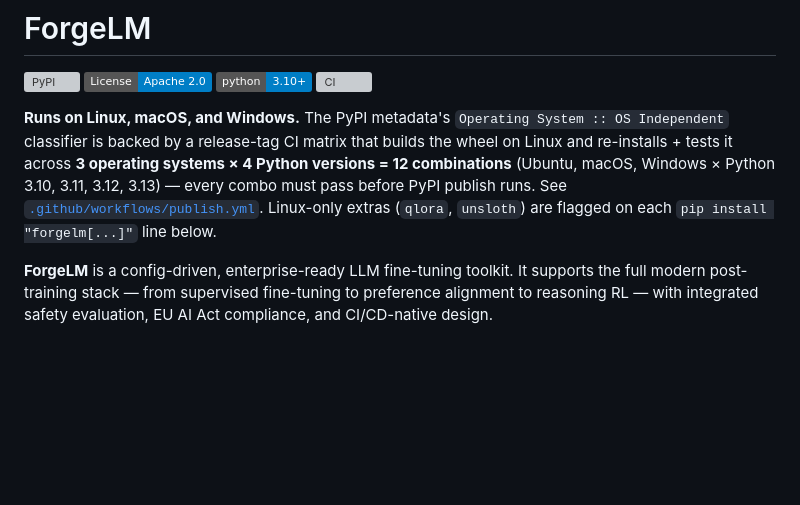
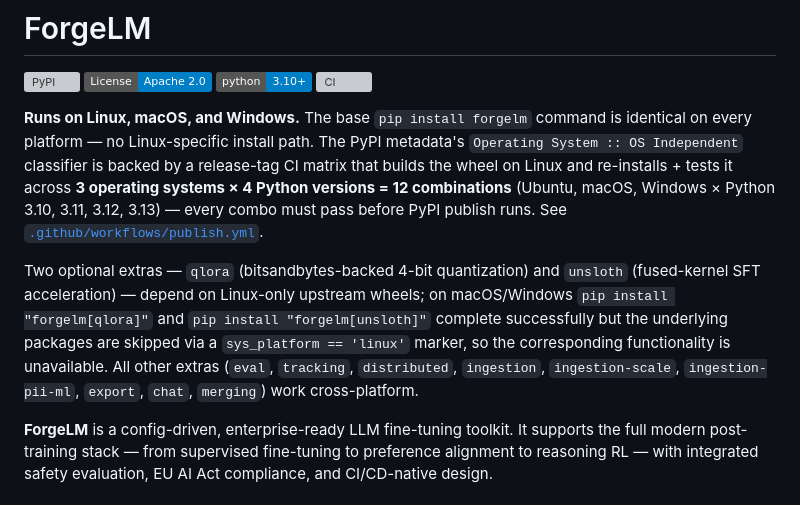
Before and after one commit to cemililik/ForgeLM, a Markdown page: README.md, the part around the change. GitHub-like rendering; badges without logos; blank space fills up the shorter version; grey boxes are pictures that could not be loaded.

Commit message:
docs(readme): clarify cross-platform install — base command identical, two extras Linux-only
The previous "Linux-only extras flagged on each pip install line below"
phrasing read as if Linux required a different install path. Rewrites
the platform-support paragraph to explicitly state:

- `pip install forgelm` is identical on Linux / macOS / Windows.
- `qlora` and `unsloth` extras carry a `sys_platform == 'linux'` marker
  on their underlying packages — `pip install "forgelm[qlora]"` on
  macOS/Windows succeeds but bitsandbytes is skipped, so the QLoRA
  functionality is unavailable.
- Every other extra (eval, tracking, distributed, ingestion / -scale /
  -pii-ml, export, chat, merging) works on all three platforms.

Co-Authored-By: Claude Opus 4.7 (1M context) <noreply@anthropic.com>

```diff
--- a/README.md
+++ b/README.md
@@ -5,7 +5,9 @@
 [![Python 3.10+](https://img.shields.io/badge/python-3.10+-blue.svg)](https://www.python.org/downloads/)
 [![CI](https://github.com/cemililik/ForgeLM/actions/workflows/ci.yml/badge.svg)](https://github.com/cemililik/ForgeLM/actions/workflows/ci.yml)
 
-**Runs on Linux, macOS, and Windows.** The PyPI metadata's `Operating System :: OS Independent` classifier is backed by a release-tag CI matrix that builds the wheel on Linux and re-installs + tests it across **3 operating systems × 4 Python versions = 12 combinations** (Ubuntu, macOS, Windows × Python 3.10, 3.11, 3.12, 3.13) — every combo must pass before PyPI publish runs. See [`.github/workflows/publish.yml`](.github/workflows/publish.yml). Linux-only extras (`qlora`, `unsloth`) are flagged on each `pip install "forgelm[...]"` line below.
+**Runs on Linux, macOS, and Windows.** The base `pip install forgelm` command is identical on every platform — no Linux-specific install path. The PyPI metadata's `Operating System :: OS Independent` classifier is backed by a release-tag CI matrix that builds the wheel on Linux and re-installs + tests it across **3 operating systems × 4 Python versions = 12 combinations** (Ubuntu, macOS, Windows × Python 3.10, 3.11, 3.12, 3.13) — every combo must pass before PyPI publish runs. See [`.github/workflows/publish.yml`](.github/workflows/publish.yml).
+
+Two optional extras — `qlora` (bitsandbytes-backed 4-bit quantization) and `unsloth` (fused-kernel SFT acceleration) — depend on Linux-only upstream wheels; on macOS/Windows `pip install "forgelm[qlora]"` and `pip install "forgelm[unsloth]"` complete successfully but the underlying packages are skipped via a `sys_platform == 'linux'` marker, so the corresponding functionality is unavailable. All other extras (`eval`, `tracking`, `distributed`, `ingestion`, `ingestion-scale`, `ingestion-pii-ml`, `export`, `chat`, `merging`) work cross-platform.
 
 **ForgeLM** is a config-driven, enterprise-ready LLM fine-tuning toolkit. It supports the full modern post-training stack — from supervised fine-tuning to preference alignment to reasoning RL — with integrated safety evaluation, EU AI Act compliance, and CI/CD-native design.
 
```
